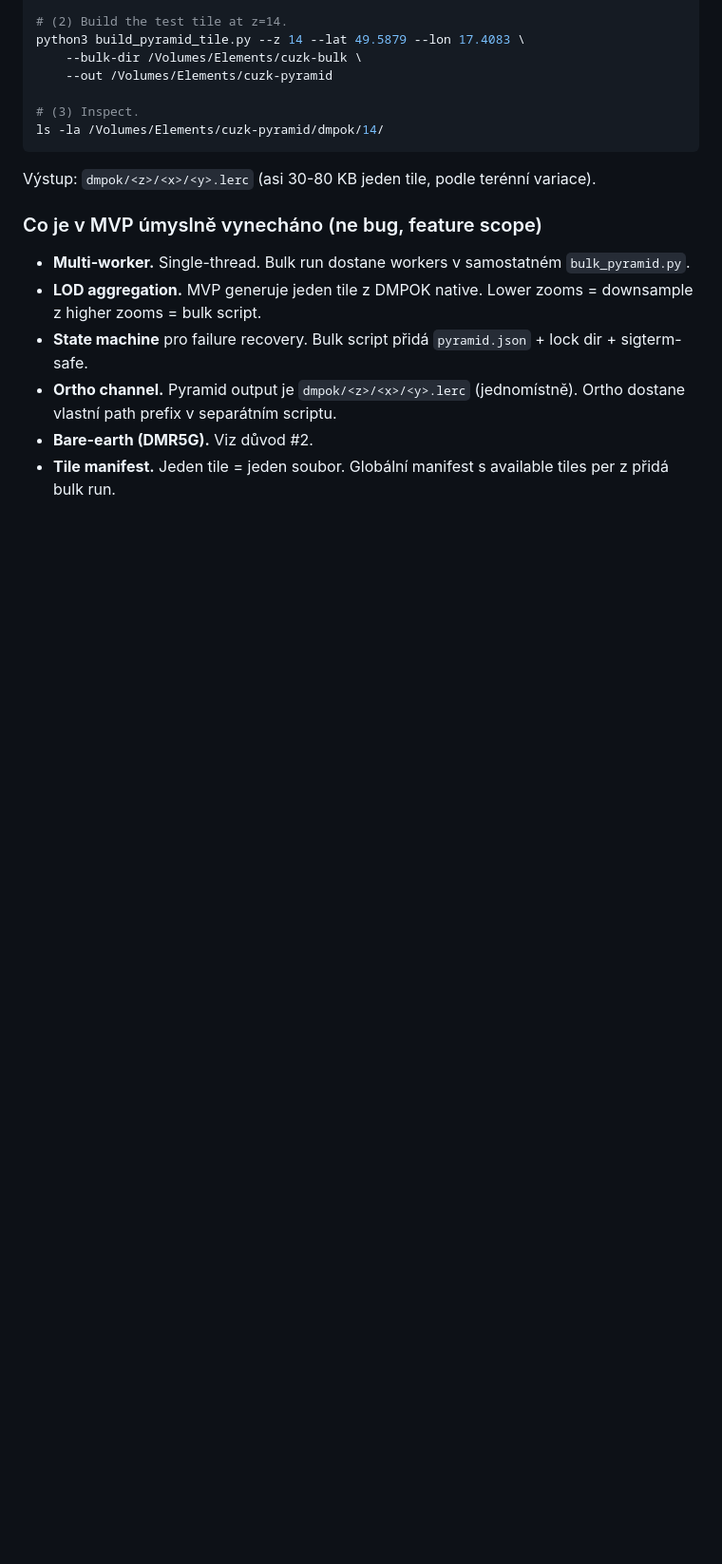
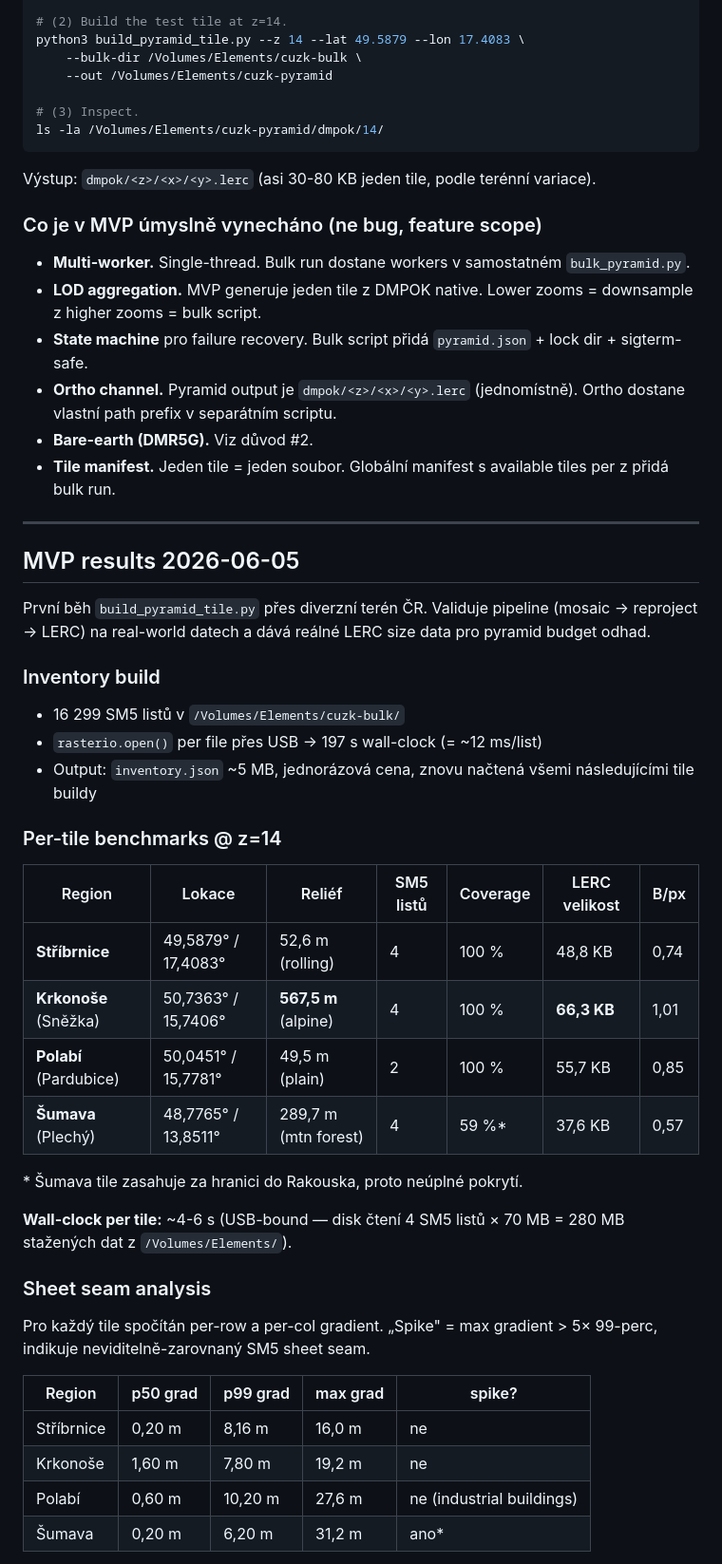
Before and after one commit to jakolar/inzerator, a Markdown page: HEIGHTFIELD_PYRAMID.md, the part around one of its changes. Shown at 95% size. Drawn GitHub-style; blank space fills up the shorter version.

```diff
--- a/HEIGHTFIELD_PYRAMID.md
+++ b/HEIGHTFIELD_PYRAMID.md
@@ -647,3 +647,40 @@ Výstup: `dmpok/<z>/<x>/<y>.lerc` (asi 30-80 KB jeden tile, podle terénní vari
 - **Ortho channel.** Pyramid output je `dmpok/<z>/<x>/<y>.lerc` (jednomístně). Ortho dostane vlastní path prefix v separátním scriptu.
 - **Bare-earth (DMR5G).** Viz důvod #2.
 - **Tile manifest.** Jeden tile = jeden soubor. Globální manifest s available tiles per z přidá bulk run.
+
+---
+
+## MVP results 2026-06-05
+
+První běh `build_pyramid_tile.py` přes diverzní terén ČR. Validuje pipeline (mosaic → reproject → LERC) na real-world datech a dává reálné LERC size data pro pyramid budget odhad.
+
+### Inventory build
+
+- 16 299 SM5 listů v `/Volumes/Elements/cuzk-bulk/`
+- `rasterio.open()` per file přes USB → 197 s wall-clock (= ~12 ms/list)
+- Output: `inventory.json` ~5 MB, jednorázová cena, znovu načtená všemi následujícími tile buildy
+
+### Per-tile benchmarks @ z=14
+
+| Region | Lokace | Reliéf | SM5 listů | Coverage | LERC velikost | B/px |
+|---|---|---|---|---|---|---|
+| **Stříbrnice** | 49,5879° / 17,4083° | 52,6 m (rolling) | 4 | 100 % | 48,8 KB | 0,74 |
+| **Krkonoše** (Sněžka) | 50,7363° / 15,7406° | **567,5 m** (alpine) | 4 | 100 % | **66,3 KB** | 1,01 |
+| **Polabí** (Pardubice) | 50,0451° / 15,7781° | 49,5 m (plain) | 2 | 100 % | 55,7 KB | 0,85 |
+| **Šumava** (Plechý) | 48,7765° / 13,8511° | 289,7 m (mtn forest) | 4 | 59 %\* | 37,6 KB | 0,57 |
+
+\* Šumava tile zasahuje za hranici do Rakouska, proto neúplné pokrytí.
+
+**Wall-clock per tile:** ~4-6 s (USB-bound — disk čtení 4 SM5 listů × 70 MB = 280 MB stažených dat z `/Volumes/Elements/`).
+
+### Sheet seam analysis
+
+Pro každý tile spočítán per-row a per-col gradient. „Spike" = max gradient > 5× 99-perc, indikuje neviditelně-zarovnaný SM5 sheet seam.
+
+| Region | p50 grad | p99 grad | max grad | spike? |
+|---|---|---|---|---|
+| Stříbrnice | 0,20 m | 8,16 m | 16,0 m | ne |
+| Krkonoše | 1,60 m | 7,80 m | 19,2 m | ne |
+| Polabí | 0,60 m | 10,20 m | 27,6 m | ne (industrial buildings) |
+| Šumava | 0,20 m | 6,20 m | 31,2 m | ano\* |
+
```
Also changed, not shown: other parts of HEIGHTFIELD_PYRAMID.md (+38 -0 lines).
